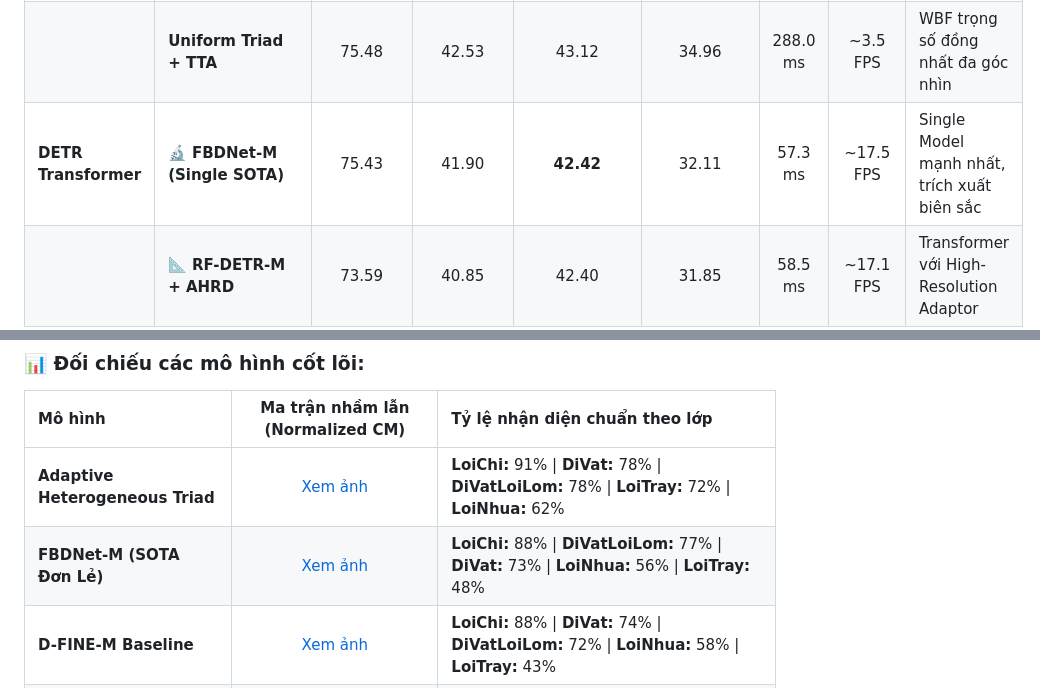
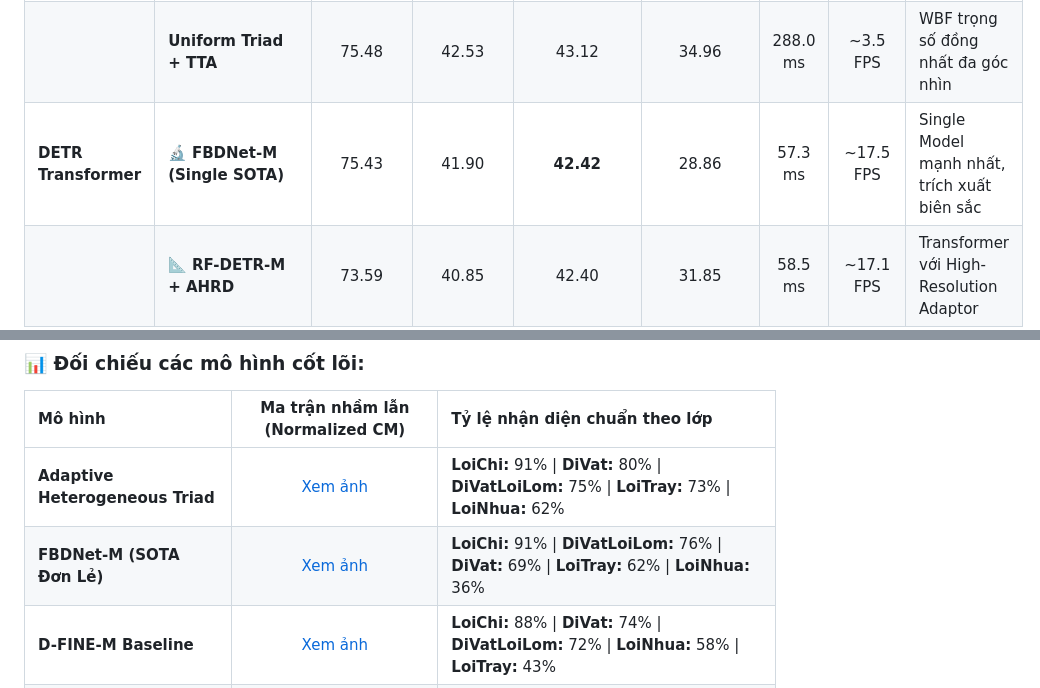
Before and after one commit to nvtanphat/glass-defect-inspector, a Markdown page: README.md, 2 parts joined by grey strips. Rendered like a GitHub page.

Commit message:
fix(benchmark): correct FBDNet-M mAP_small and exact confusion matrix diagonal values

```diff
--- a/README.md
+++ b/README.md
@@ -31,7 +31,7 @@ Hệ thống được thiết kế chuyên biệt để phát hiện 5 phân l
 | | 🥈 **Heterogeneous Morphology Triad** | 76.43 | 43.93 | 44.45 | 34.39 | 293.5 ms | ~3.4 FPS | Định tuyến 3 nhánh theo hình thái khuyết tật |
 | | 🥉 **Dual-Model WBF Ensemble** | 75.68 | 43.49 | 43.71 | 32.43 | 76.3 ms | ~13.1 FPS | Cân bằng lý tưởng độ chính xác và thông lượng |
 | | **Uniform Triad + TTA** | 75.48 | 42.53 | 43.12 | 34.96 | 288.0 ms | ~3.5 FPS | WBF trọng số đồng nhất đa góc nhìn |
-| **DETR Transformer** | 🔬 **FBDNet-M (Single SOTA)** | 75.43 | 41.90 | **42.42** | 32.11 | 57.3 ms | ~17.5 FPS | Single Model mạnh nhất, trích xuất biên sắc |
+| **DETR Transformer** | 🔬 **FBDNet-M (Single SOTA)** | 75.43 | 41.90 | **42.42** | 28.86 | 57.3 ms | ~17.5 FPS | Single Model mạnh nhất, trích xuất biên sắc |
 | | 📐 **RF-DETR-M + AHRD** | 73.59 | 40.85 | 42.40 | 31.85 | 58.5 ms | ~17.1 FPS | Transformer với High-Resolution Adaptor |
 | | 📐 **D-FINE-M Baseline** | 72.25 | 40.59 | 41.34 | **33.84** | 58.0 ms | ~17.2 FPS | Tối ưu hóa phân phối tọa độ khuyết tật nhỏ |
 | | **RT-DETR-L** | 65.22 | 30.57 | 35.02 | 22.14 | 97.3 ms | ~10.3 FPS | Real-time DETR backbone lớn (HGNetv2-B4) |
@@ -58,8 +58,8 @@ Toàn bộ ma trận nhầm lẫn được tính toán đồng bộ theo chuẩn
 
 | Mô hình | Ma trận nhầm lẫn (Normalized CM) | Tỷ lệ nhận diện chuẩn theo lớp |
 | :--- | :---: | :---|
-| **Adaptive Heterogeneous Triad** | [Xem ảnh](docs/assets/apex_ensemble_cm.png) | **LoiChi:** 91% \| **DiVat:** 78% \| **DiVatLoiLom:** 78% \| **LoiTray:** 72% \| **LoiNhua:** 62% |
-| **FBDNet-M (SOTA Đơn Lẻ)** | [Xem ảnh](docs/assets/fbdnet_m_cm.png) | **LoiChi:** 88% \| **DiVatLoiLom:** 77% \| **DiVat:** 73% \| **LoiNhua:** 56% \| **LoiTray:** 48% |
+| **Adaptive Heterogeneous Triad** | [Xem ảnh](docs/assets/apex_ensemble_cm.png) | **LoiChi:** 91% \| **DiVat:** 80% \| **DiVatLoiLom:** 75% \| **LoiTray:** 73% \| **LoiNhua:** 62% |
+| **FBDNet-M (SOTA Đơn Lẻ)** | [Xem ảnh](docs/assets/fbdnet_m_cm.png) | **LoiChi:** 91% \| **DiVatLoiLom:** 76% \| **DiVat:** 69% \| **LoiTray:** 62% \| **LoiNhua:** 36% |
 | **D-FINE-M Baseline** | [Xem ảnh](docs/assets/dfine_m_cm.png) | **LoiChi:** 88% \| **DiVat:** 74% \| **DiVatLoiLom:** 72% \| **LoiNhua:** 58% \| **LoiTray:** 43% |
 | **Distilled Student YOLO26m** | [Xem ảnh](docs/assets/yolo26m_distilled_cm.png) | **LoiChi:** 88% \| **DiVatLoiLom:** 74% \| **DiVat:** 71% \| **LoiNhua:** 55% \| **LoiTray:** 53% |
 | **YOLO26m-ROI-VFL** | [Xem ảnh](docs/assets/yolo26m_roi_vfl_cm.png) | **LoiChi:** 87% \| **DiVatLoiLom:** 70% \| **DiVat:** 67% \| **LoiNhua:** 53% \| **LoiTray:** 49% |
```
Also changed, not shown: docs/FULL_DOCUMENTATION.md (+1 -1 lines).
